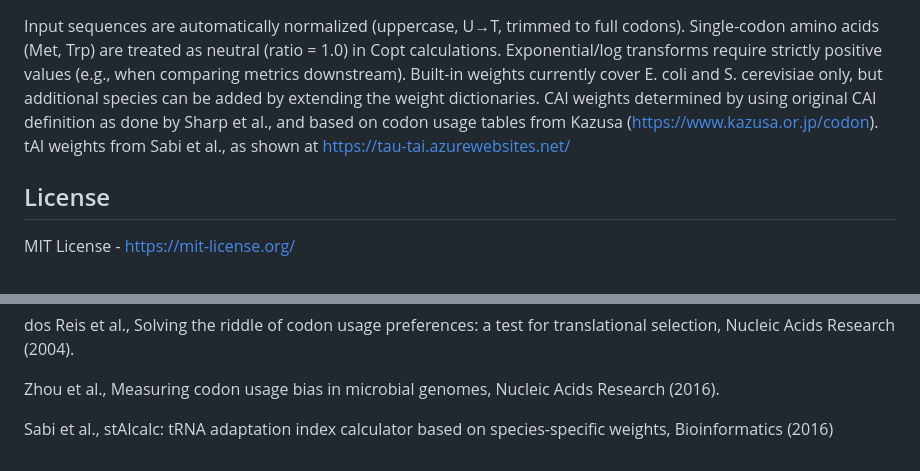
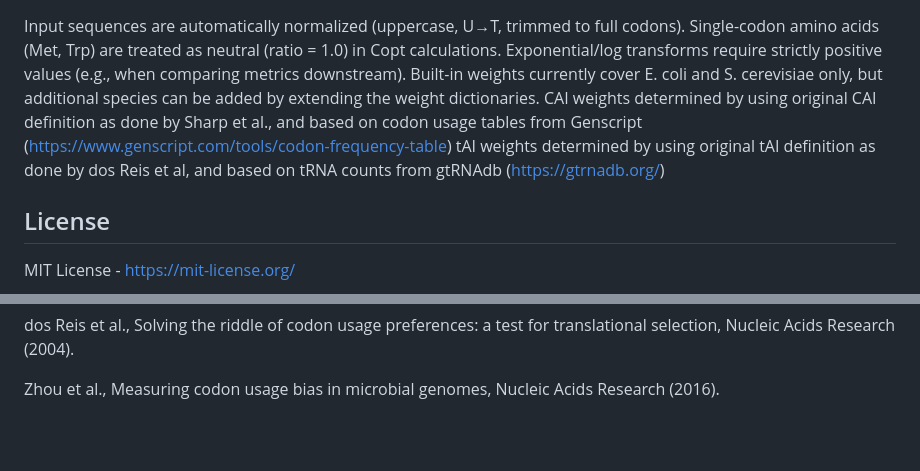
Before and after one commit to jharmstr/cai-test, a Markdown page: README.md, 2 parts joined by grey strips. Drawn GitHub-style; blank space fills up the shorter version.

```diff
--- a/README.md
+++ b/README.md
@@ -94,8 +94,8 @@ Input sequences are automatically normalized (uppercase, U→T, trimmed to full
 Single-codon amino acids (Met, Trp) are treated as neutral (ratio = 1.0) in Copt calculations.
 Exponential/log transforms require strictly positive values (e.g., when comparing metrics downstream).
 Built-in weights currently cover E. coli and S. cerevisiae only, but additional species can be added by extending the weight dictionaries.
-CAI weights determined by using original CAI definition as done by Sharp et al., and based on codon usage tables from Kazusa (https://www.kazusa.or.jp/codon).
-tAI weights from Sabi et al., as shown at https://tau-tai.azurewebsites.net/
+CAI weights determined by using original CAI definition as done by Sharp et al., and based on codon usage tables from Genscript (https://www.genscript.com/tools/codon-frequency-table)
+tAI weights determined by using original tAI definition as done by dos Reis et al, and based on tRNA counts from gtRNAdb (https://gtrnadb.org/)
 
 ## License
 MIT License - https://mit-license.org/
@@ -108,5 +108,3 @@ Wright, The ‘effective number of codons’ used in a gene, Gene (1990).
 dos Reis et al., Solving the riddle of codon usage preferences: a test for translational selection, Nucleic Acids Research (2004).
 
 Zhou et al., Measuring codon usage bias in microbial genomes, Nucleic Acids Research (2016).
-
-Sabi et al., stAIcalc: tRNA adaptation index calculator based on species-specific weights, Bioinformatics (2016)
```
